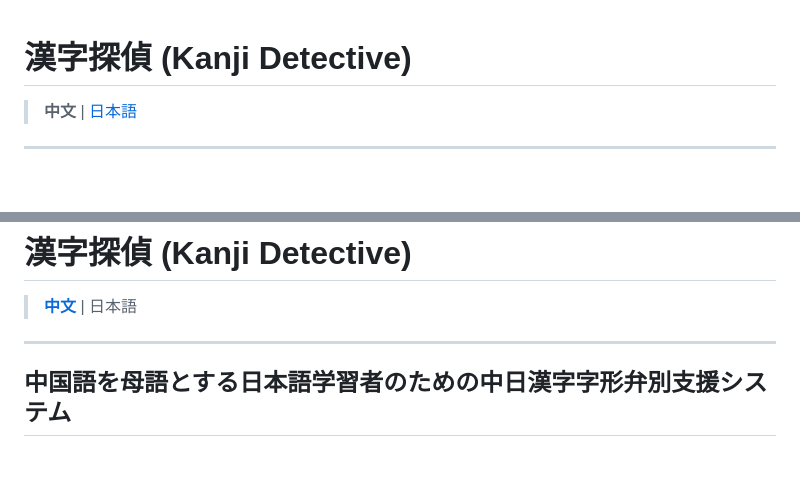
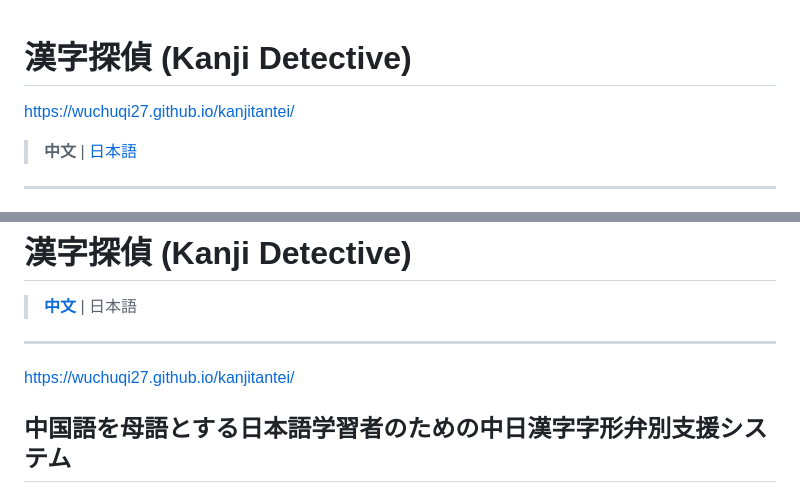
Before and after one commit to wuchuqi27/kanjitantei, a Markdown page: README.md, 2 parts joined by grey strips. Rendered like a GitHub page; blank space fills up the shorter version.

```diff
--- a/README.md
+++ b/README.md
@@ -1,4 +1,5 @@
 # 漢字探偵 (Kanji Detective)
+https://wuchuqi27.github.io/kanjitantei/
 
 > **中文** | [日本語](#漢字探偵-kanji-detective-1)
 
@@ -60,7 +61,7 @@
 > [**中文**](#漢字探偵-kanji-detective) | 日本語
 
 ---
-
+https://wuchuqi27.github.io/kanjitantei/
 ## 中国語を母語とする日本語学習者のための中日漢字字形弁別支援システム
 
 ### 1. プロジェクト概要
```
